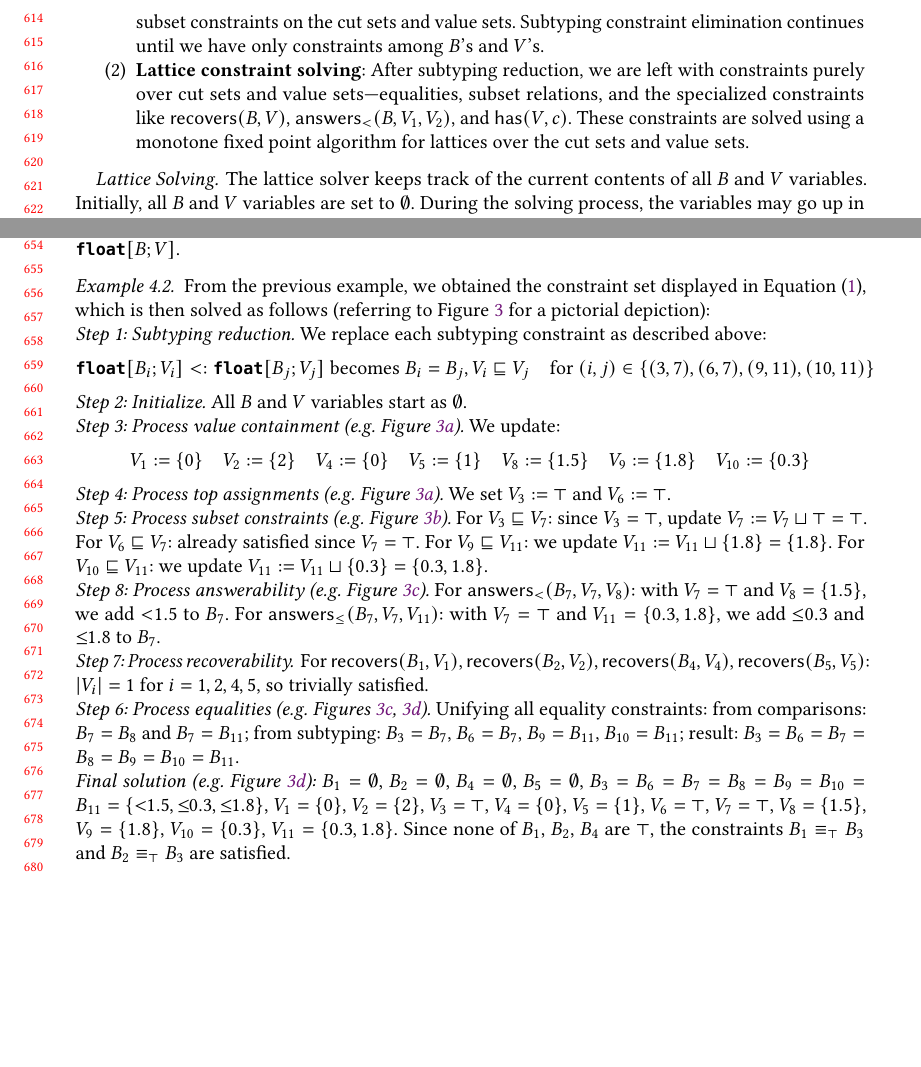
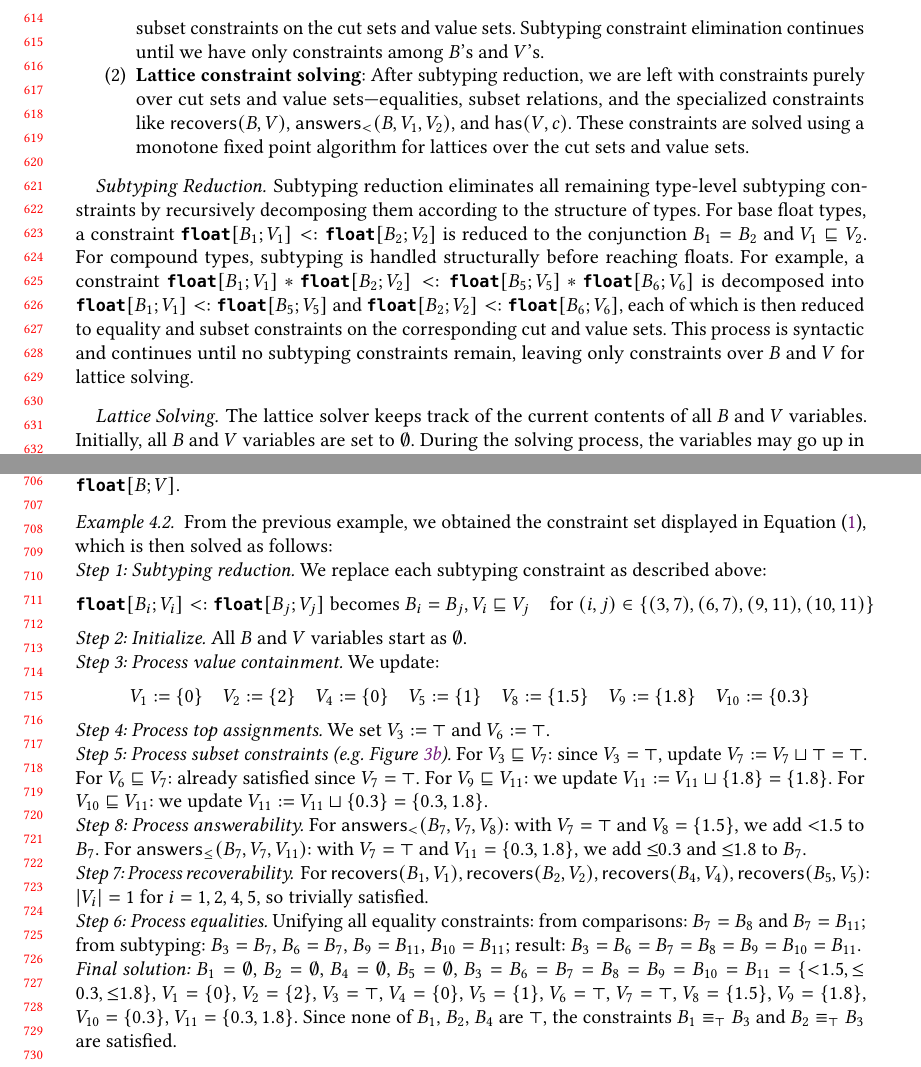
Before and after one commit to julesjacobs/slice, a LaTeX paper (tex/slice.tex, which reads tex/sections/4_type-inference.tex): two parts of pages 13 and 14 of 45 before the commit and two parts of pages 13 and 15 of 46 after it, joined at a grey line, cut so that both start at the same text, the shorter picture padded with empty space. Compiled offline with pdfLaTeX.

Commit message:
Add example to show non-trivial constraint decomposition

```diff
--- a/tex/sections/4_type-inference.tex
+++ b/tex/sections/4_type-inference.tex
@@ -50,11 +50,32 @@ The type inference rules closely mirror the typing rules in Figure~\ref{fig:typi
 \subsection{Constraint Solving}
 Once constraint generation completes, we obtain a system of constraints over type variables, cut sets $B$, and value sets $V$. The constraint solving phase proceeds in two steps:
 
+\input{figures/constraint-sol.tex}
+
 \begin{enumerate}
     \item \textbf{Subtyping reduction}: We first process all subtyping constraints of the form $\subtype{\tau_1}{\tau_2}$. Since subtyping for float types follows the rule $\subtype{\float[B_1;V_1]}{\float[B_2;V_2]}$ if and only if $B_1 = B_2$ and $V_1 \sqsubseteq V_2$, we reduce each subtyping constraint into corresponding equality and subset constraints on the cut sets and value sets. Subtyping constraint elimination continues until we have only constraints among $B$'s and $V$'s.
 
     \item \textbf{Lattice constraint solving}: After subtyping reduction, we are left with constraints purely over cut sets and value sets—equalities, subset relations, and the specialized constraints like $\distinguishes{B}{V}$, $\answerslt{B}{V_1}{V_2}$, and $\has{V}{c}$. These constraints are solved using a monotone fixed point algorithm for lattices over the cut sets and value sets.
 \end{enumerate}
+
+\paragraph{Subtyping Reduction.}
+Subtyping reduction eliminates all remaining type-level subtyping constraints by recursively
+decomposing them according to the structure of types.
+For base float types, a constraint
+$\subtype{\float[B_1;V_1]}{\float[B_2;V_2]}$
+is reduced to the conjunction $B_1 = B_2$ and $V_1 \sqsubseteq V_2$.
+For compound types, subtyping is handled structurally before reaching floats.
+For example, a constraint
+$\subtype{\float[B_1;V_1] * \float[B_2;V_2]}
+        {\float[B_5;V_5] * \float[B_6;V_6]}$
+is decomposed into
+$\subtype{\float[B_1;V_1]}{\float[B_5;V_5]}$
+and
+$\subtype{\float[B_2;V_2]}{\float[B_6;V_6]}$,
+each of which is then reduced to equality and subset constraints on the corresponding cut
+and value sets.
+This process is syntactic and continues until no subtyping constraints remain,
+leaving only constraints over $B$ and $V$ for lattice solving.
 
 \paragraph{Lattice Solving.}
 The lattice solver keeps track of the current contents of all $B$ and $V$ variables.
@@ -85,7 +106,7 @@ The solver repeatedly processes constraints until reaching a fixed point, where
 Lattice constraint solving takes time polynomial in the size of the program: at worst, every single constant in the program gets added to the cut set or value set of every subexpression of type $\float[B;V]$.
 
 \begin{example}
-    From the previous example, we obtained the constraint set displayed in \Cref{eq:cs}, which is then solved as follows (referring to Figure~\ref{fig:control-flow-gaussian} for a pictorial depiction):
+    From the previous example, we obtained the constraint set displayed in \Cref{eq:cs}, which is then solved as follows:
 
  \noindent   \emph{Step 1: Subtyping reduction.} We replace each subtyping constraint as described above:
  \[
@@ -100,11 +121,11 @@ Lattice constraint solving takes time polynomial in the size of the program: at
 
   \noindent   \emph{Step 2: Initialize.} All $B$ and $V$ variables start as $\emptyset$.
 
- \noindent    \emph{Step 3: Process value containment (e.g. Figure~\ref{fig:control-flow-gaussian-a}).} We update:
+ \noindent    \emph{Step 3: Process value containment.} We update:
     \[V_1 := \{0\} \quad V_2 := \{2\} \quad V_4 := \{0\} \quad V_5 := \{1\} \quad V_8 := \{1.5\} \quad V_9 := \{1.8\} \quad V_{10} := \{0.3\}\]
 
 
- \noindent    \emph{Step 4: Process top assignments (e.g. Figure~\ref{fig:control-flow-gaussian-a}).} We set $V_3 := \top$ and $V_6 := \top$.
+ \noindent    \emph{Step 4: Process top assignments.} We set $V_3 := \top$ and $V_6 := \top$.
 
  \noindent  \emph{Step 5: Process subset constraints (e.g. Figure~\ref{fig:control-flow-gaussian-b}).}
  For $V_3 \sqsubseteq V_7$: since $V_3 = \top$, update $V_7 := V_7 \sqcup \top = \top$. For
@@ -112,15 +133,15 @@ Lattice constraint solving takes time polynomial in the size of the program: at
 $V_9 \sqsubseteq V_{11}$: we update $V_{11} := V_{11} \sqcup \{1.8\} = \{1.8\}$. For
  $V_{10} \sqsubseteq V_{11}$: we update $V_{11} := V_{11} \sqcup \{0.3\} = \{0.3, 1.8\}$.
 
- \noindent    \emph{Step 8: Process answerability (e.g. Figure~\ref{fig:control-flow-gaussian-c}).} For $\answerslt{B_7}{V_7}{V_8}$: with $V_7 = \top$ and $V_8 = \{1.5\}$, we add $\clt{1.5}$ to \mbox{$B_7$}. For $\answersleq{B_7}{V_7}{V_{11}}$: with $V_7 = \top$ and $V_{11} = \{0.3, 1.8\}$, we add $\cleq{0.3}$ and $\cleq{1.8}$ to \mbox{$B_7$}.
+ \noindent    \emph{Step 8: Process answerability.} For $\answerslt{B_7}{V_7}{V_8}$: with $V_7 = \top$ and $V_8 = \{1.5\}$, we add $\clt{1.5}$ to \mbox{$B_7$}. For $\answersleq{B_7}{V_7}{V_{11}}$: with $V_7 = \top$ and $V_{11} = \{0.3, 1.8\}$, we add $\cleq{0.3}$ and $\cleq{1.8}$ to \mbox{$B_7$}.
 
  \noindent   \emph{Step 7: Process recoverability. }
 For $\distinguishes{B_1}{V_1}$, $\distinguishes{B_2}{V_2}$, $\distinguishes{B_4}{V_4}$, $\distinguishes{B_5}{V_5}$: $|V_i| = 1$ for $i = 1,2,4,5$, so trivially satisfied.
 
-\noindent   \emph{Step 6: Process equalities (e.g. Figures~\ref{fig:control-flow-gaussian-c},~\ref{fig:control-flow-gaussian-d}).} Unifying all equality constraints: from comparisons: $B_7 = B_8$ and $B_7 = B_{11}$;
+\noindent   \emph{Step 6: Process equalities.} Unifying all equality constraints: from comparisons: $B_7 = B_8$ and $B_7 = B_{11}$;
        from subtyping: $B_3 = B_7$, $B_6 = B_7$, $B_9 = B_{11}$, $B_{10} = B_{11}$; result: $B_3 = B_6 = B_7 = B_8 = B_9 = B_{10} = B_{11}$.
 
- \noindent \emph{Final solution (e.g. Figure~\ref{fig:control-flow-gaussian-d}):} $B_1 = \emptyset$, $B_2 = \emptyset$, $B_4 = \emptyset$, $B_5 = \emptyset$, $B_3 = B_6 = B_7 = B_8 = B_9 = B_{10} = B_{11} = \{\clt{1.5}, \cleq{0.3}, \cleq{1.8}\}$, $V_1 = \{0\}$, $V_2 = \{2\}$, $V_3 = \top$, $V_4 = \{0\}$, $V_5 = \{1\}$, $V_6 = \top$, $V_7 = \top$, $V_8 = \{1.5\}$, $V_9 = \{1.8\}$, $V_{10} = \{0.3\}$, $V_{11} = \{0.3, 1.8\}$. Since none of $B_1$, $B_2$, $B_4$ are $\top$, the constraints $B_1 \equiv_{\top} B_3$ and $B_2 \equiv_{\top} B_3$ are satisfied.
+ \noindent \emph{Final solution:} $B_1 = \emptyset$, $B_2 = \emptyset$, $B_4 = \emptyset$, $B_5 = \emptyset$, $B_3 = B_6 = B_7 = B_8 = B_9 = B_{10} = B_{11} = \{\clt{1.5}, \cleq{0.3}, \cleq{1.8}\}$, $V_1 = \{0\}$, $V_2 = \{2\}$, $V_3 = \top$, $V_4 = \{0\}$, $V_5 = \{1\}$, $V_6 = \top$, $V_7 = \top$, $V_8 = \{1.5\}$, $V_9 = \{1.8\}$, $V_{10} = \{0.3\}$, $V_{11} = \{0.3, 1.8\}$. Since none of $B_1$, $B_2$, $B_4$ are $\top$, the constraints $B_1 \equiv_{\top} B_3$ and $B_2 \equiv_{\top} B_3$ are satisfied.
 \end{example}
 
 \paragraph{Additional constraint for contextual equivalence.}
```
Also changed, not shown: tex/figures/supported-distributions.tex (added).
